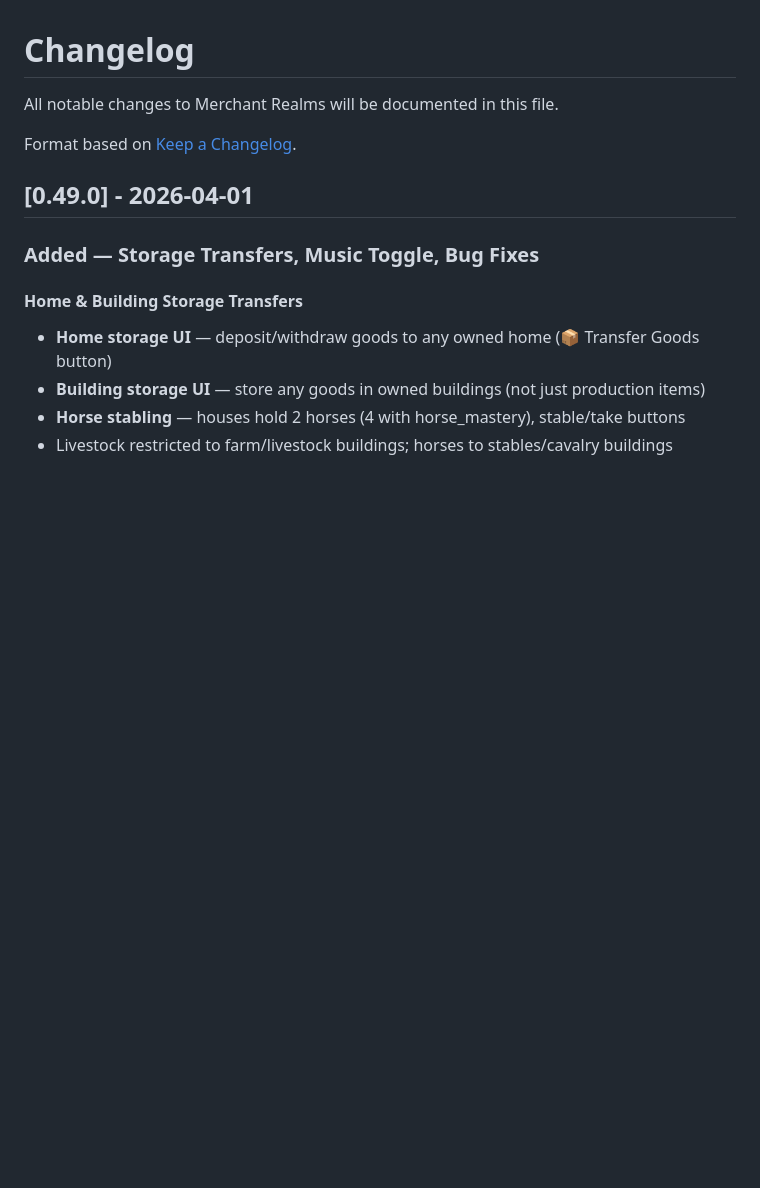
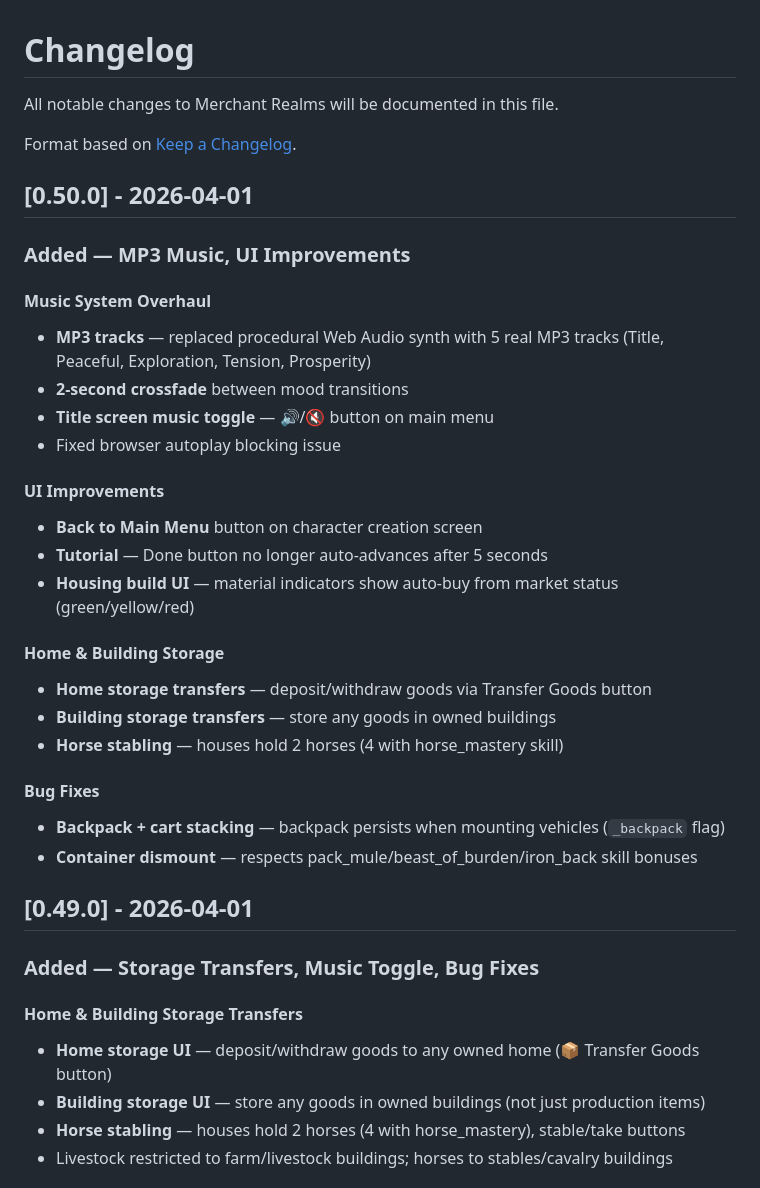
Before and after one commit to configmanCooper/MerchantRealms, a Markdown page: CHANGELOG.md, the part around the change. Drawn GitHub-style; blank space fills up the shorter version.

Commit message:
v0.50.0: MP3 music, storage transfers, UI polish
Music: Replaced procedural synth with 5 MP3 tracks + crossfade
Storage: Home/building deposit/withdraw, horse stabling at homes
UI: Title music toggle, back to menu on char creation, tutorial fix
Fixes: Backpack stacking, container dismount skills, autoplay block

Co-authored-by: Copilot <223556219+Copilot@users.noreply.github.com>

```diff
--- a/CHANGELOG.md
+++ b/CHANGELOG.md
@@ -3,6 +3,30 @@
 All notable changes to Merchant Realms will be documented in this file.
 
 Format based on [Keep a Changelog](https://keepachangelog.com/).
+
+## [0.50.0] - 2026-04-01
+
+### Added — MP3 Music, UI Improvements
+
+#### Music System Overhaul
+- **MP3 tracks** — replaced procedural Web Audio synth with 5 real MP3 tracks (Title, Peaceful, Exploration, Tension, Prosperity)
+- **2-second crossfade** between mood transitions
+- **Title screen music toggle** — 🔊/🔇 button on main menu
+- Fixed browser autoplay blocking issue
+
+#### UI Improvements
+- **Back to Main Menu** button on character creation screen
+- **Tutorial** — Done button no longer auto-advances after 5 seconds
+- **Housing build UI** — material indicators show auto-buy from market status (green/yellow/red)
+
+#### Home & Building Storage
+- **Home storage transfers** — deposit/withdraw goods via Transfer Goods button
+- **Building storage transfers** — store any goods in owned buildings
+- **Horse stabling** — houses hold 2 horses (4 with horse_mastery skill)
+
+#### Bug Fixes
+- **Backpack + cart stacking** — backpack persists when mounting vehicles (`_backpack` flag)
+- **Container dismount** — respects pack_mule/beast_of_burden/iron_back skill bonuses
 
 ## [0.49.0] - 2026-04-01
 
```
